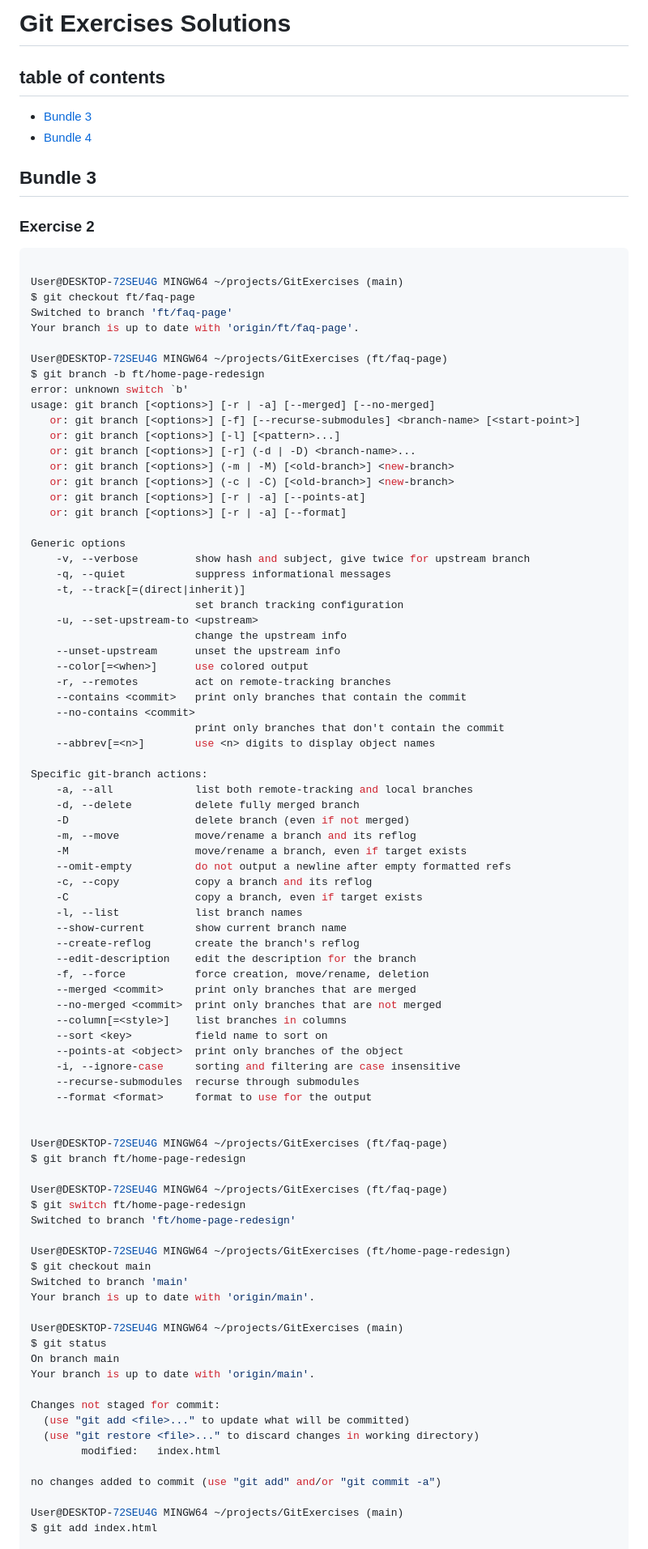
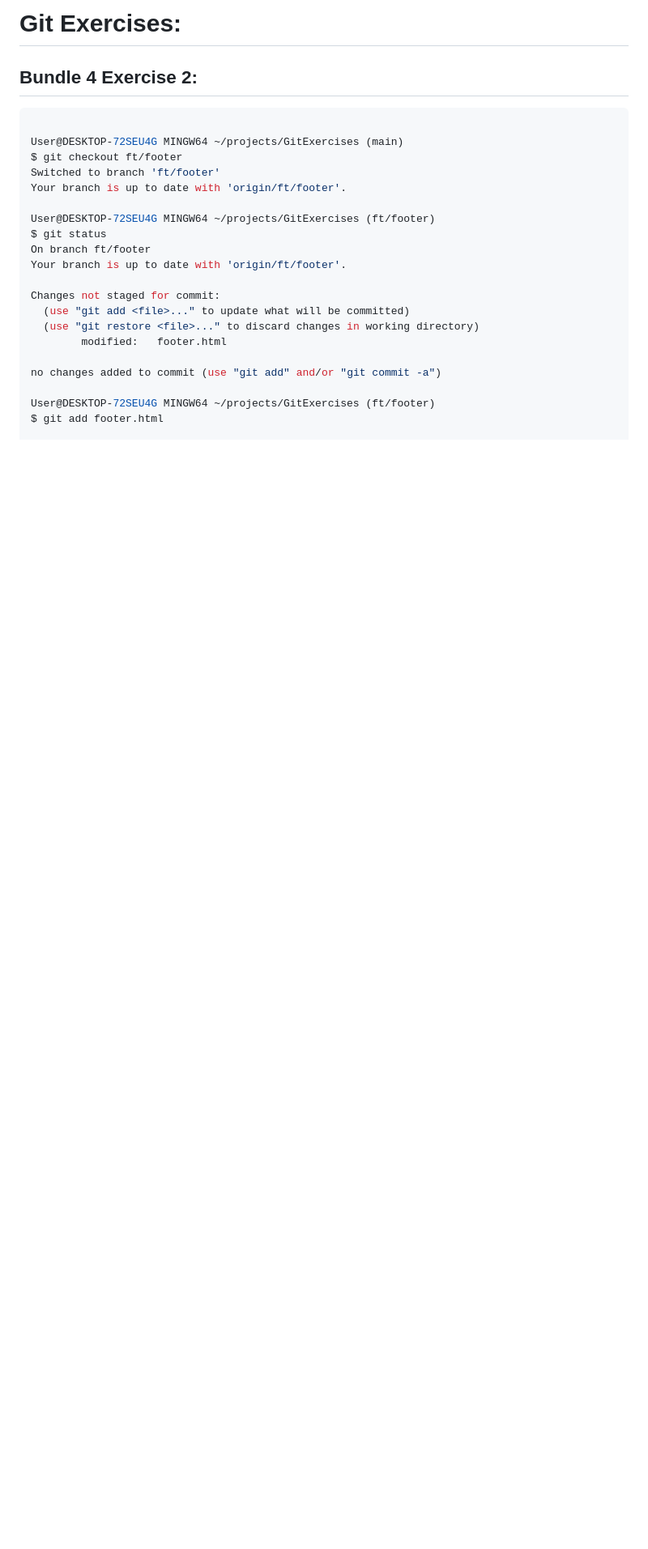
Before and after one commit to HIRWA13/Git-Exercises, a Markdown page: README.md, the part around the change printed below. Shown: that part at 81% size. Drawn GitHub-style; blank space fills up the shorter version.

````diff
--- a/README.md
+++ b/README.md
@@ -1,99 +1,26 @@
-# Git Exercises Solutions
+# Git Exercises:
 
-## table of contents
-
-
-- [Bundle 3](#bundle-3)
-- [Bundle 4](#bundle-4)
-
-
-
-## Bundle 3
-
-### Exercise 2
+## Bundle 4 Exercise 2:
 
 ```bash
 
 User@DESKTOP-72SEU4G MINGW64 ~/projects/GitExercises (main)
-$ git checkout ft/faq-page
-Switched to branch 'ft/faq-page'
-Your branch is up to date with 'origin/ft/faq-page'.
+$ git checkout ft/footer
+Switched to branch 'ft/footer'
+Your branch is up to date with 'origin/ft/footer'.
 
-User@DESKTOP-72SEU4G MINGW64 ~/projects/GitExercises (ft/faq-page)
-$ git branch -b ft/home-page-redesign
-error: unknown switch `b'
-usage: git branch [<options>] [-r | -a] [--merged] [--no-merged]
-   or: git branch [<options>] [-f] [--recurse-submodules] <branch-name> [<start-point>]
-   or: git branch [<options>] [-l] [<pattern>...]
-   or: git branch [<options>] [-r] (-d | -D) <branch-name>...
-   or: git branch [<options>] (-m | -M) [<old-branch>] <new-branch>
-   or: git branch [<options>] (-c | -C) [<old-branch>] <new-branch>
-   or: git branch [<options>] [-r | -a] [--points-at]
-   or: git branch [<options>] [-r | -a] [--format]
-
-Generic options
-    -v, --verbose         show hash and subject, give twice for upstream branch
-    -q, --quiet           suppress informational messages
-    -t, --track[=(direct|inherit)]
-                          set branch tracking configuration
-    -u, --set-upstream-to <upstream>
-                          change the upstream info
-    --unset-upstream      unset the upstream info
-    --color[=<when>]      use colored output
-    -r, --remotes         act on remote-tracking branches
-    --contains <commit>   print only branches that contain the commit
-    --no-contains <commit>
-                          print only branches that don't contain the commit
-    --abbrev[=<n>]        use <n> digits to display object names
-
-Specific git-branch actions:
-    -a, --all             list both remote-tracking and local branches
-    -d, --delete          delete fully merged branch
-    -D                    delete branch (even if not merged)
-    -m, --move            move/rename a branch and its reflog
-    -M                    move/rename a branch, even if target exists
-    --omit-empty          do not output a newline after empty formatted refs
-    -c, --copy            copy a branch and its reflog
-    -C                    copy a branch, even if target exists
-    -l, --list            list branch names
-    --show-current        show current branch name
-    --create-reflog       create the branch's reflog
-    --edit-description    edit the description for the branch
-    -f, --force           force creation, move/rename, deletion
-    --merged <commit>     print only branches that are merged
-    --no-merged <commit>  print only branches that are not merged
-    --column[=<style>]    list branches in columns
-    --sort <key>          field name to sort on
-    --points-at <object>  print only branches of the object
-    -i, --ignore-case     sorting and filtering are case insensitive
-    --recurse-submodules  recurse through submodules
-    --format <format>     format to use for the output
-
-
-User@DESKTOP-72SEU4G MINGW64 ~/projects/GitExercises (ft/faq-page)
-$ git branch ft/home-page-redesign
-
-User@DESKTOP-72SEU4G MINGW64 ~/projects/GitExercises (ft/faq-page)
-$ git switch ft/home-page-redesign
-Switched to branch 'ft/home-page-redesign'
-
-User@DESKTOP-72SEU4G MINGW64 ~/projects/GitExercises (ft/home-page-redesign)
-$ git checkout main
-Switched to branch 'main'
-Your branch is up to date with 'origin/main'.
-
-User@DESKTOP-72SEU4G MINGW64 ~/projects/GitExercises (main)
+User@DESKTOP-72SEU4G MINGW64 ~/projects/GitExercises (ft/footer)
 $ git status
-On branch main
-Your branch is up to date with 'origin/main'.
+On branch ft/footer
+Your branch is up to date with 'origin/ft/footer'.
 
 Changes not staged for commit:
   (use "git add <file>..." to update what will be committed)
   (use "git restore <file>..." to discard changes in working directory)
-        modified:   index.html
+        modified:   footer.html
 
 no changes added to commit (use "git add" and/or "git commit -a")
 
-User@DESKTOP-72SEU4G MINGW64 ~/projects/GitExercises (main)
-$ git add index.html
+User@DESKTOP-72SEU4G MINGW64 ~/projects/GitExercises (ft/footer)
+$ git add footer.html
 
````
Also changed, not shown: other parts of README.md (+208 -118 lines).
